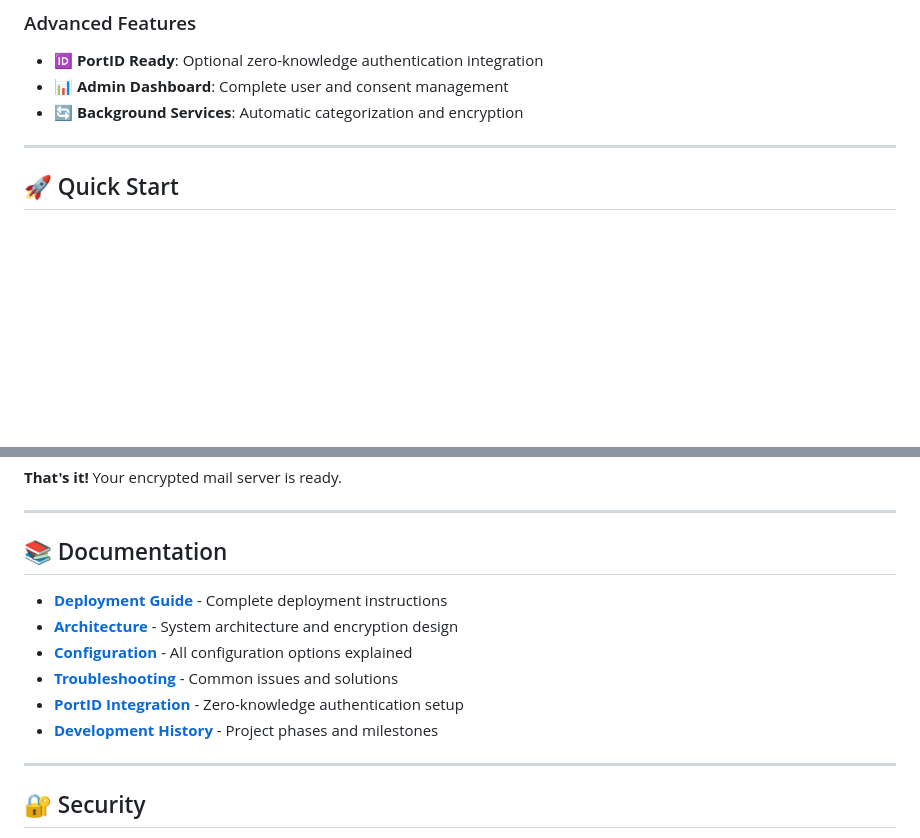
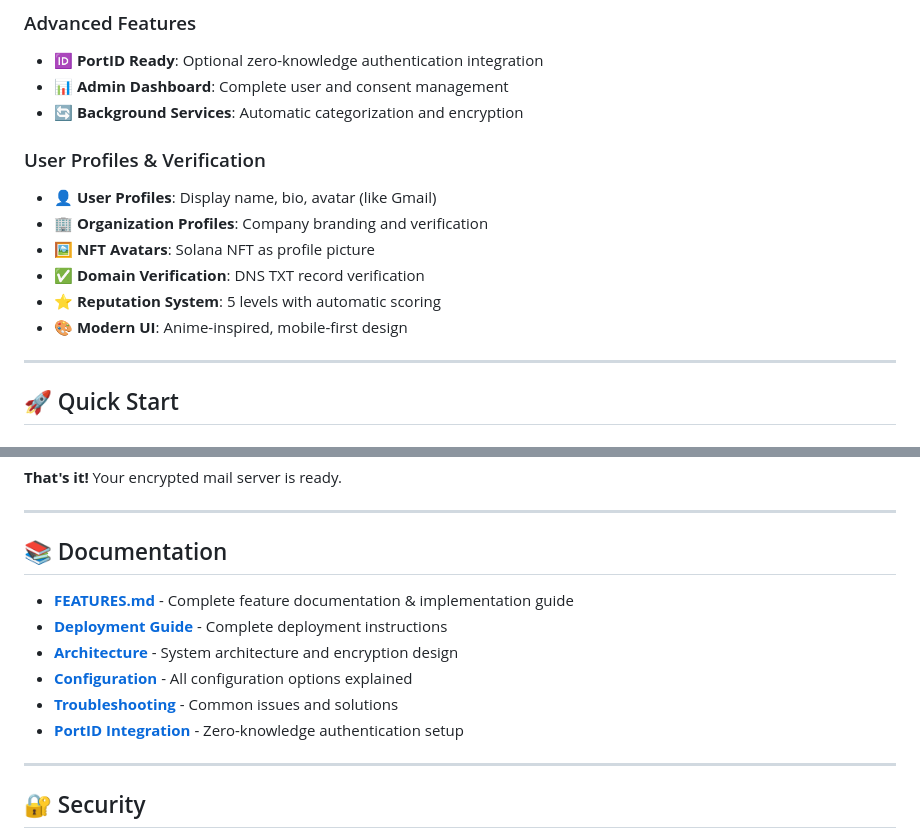
Before and after one commit to ticketguy/Privra, a Markdown page: README.md, 2 parts joined by grey strips. Rendered like a GitHub page; blank space fills up the shorter version.

Commit message:
Update README with FEATURES.md link and profile features

```diff
--- a/README.md
+++ b/README.md
@@ -38,6 +38,14 @@ A complete, self-hosted email solution built on Postfix, Dovecot, and modern cry
 - **🆔 PortID Ready**: Optional zero-knowledge authentication integration
 - **📊 Admin Dashboard**: Complete user and consent management
 - **🔄 Background Services**: Automatic categorization and encryption
+
+### User Profiles & Verification
+- **👤 User Profiles**: Display name, bio, avatar (like Gmail)
+- **🏢 Organization Profiles**: Company branding and verification
+- **🖼️ NFT Avatars**: Solana NFT as profile picture
+- **✅ Domain Verification**: DNS TXT record verification
+- **⭐ Reputation System**: 5 levels with automatic scoring
+- **🎨 Modern UI**: Anime-inspired, mobile-first design
 
 ---
 
@@ -102,12 +110,12 @@ Copy the DKIM record from logs and add it to your DNS.
 
 ## 📚 Documentation
 
+- **[FEATURES.md](FEATURES.md)** - Complete feature documentation & implementation guide
 - **[Deployment Guide](docs/DEPLOYMENT.md)** - Complete deployment instructions
 - **[Architecture](docs/ARCHITECTURE.md)** - System architecture and encryption design
 - **[Configuration](docs/CONFIGURATION.md)** - All configuration options explained
 - **[Troubleshooting](docs/TROUBLESHOOTING.md)** - Common issues and solutions
 - **[PortID Integration](docs/PORTID.md)** - Zero-knowledge authentication setup
-- **[Development History](docs/HISTORY.md)** - Project phases and milestones
 
 ---
 
```
